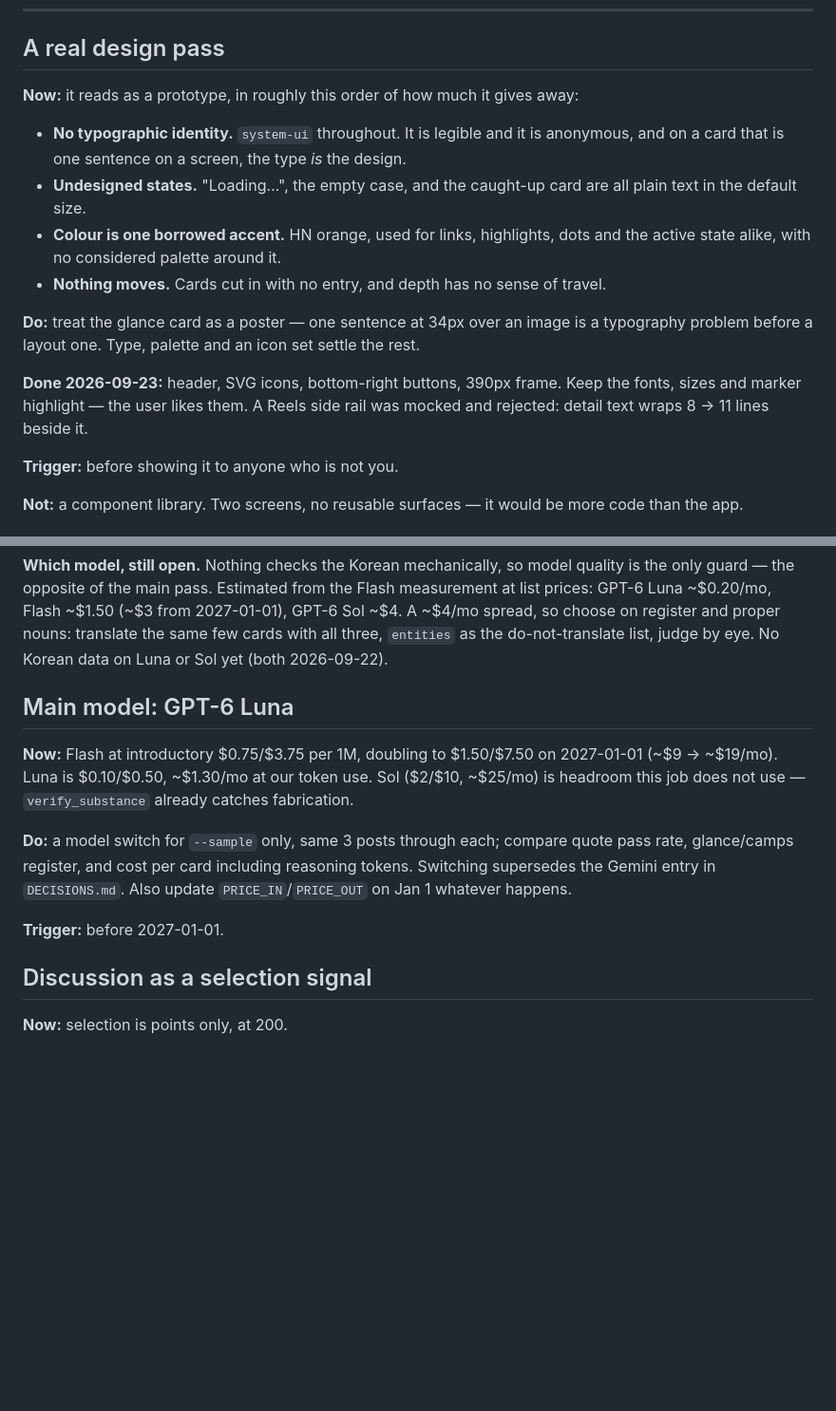
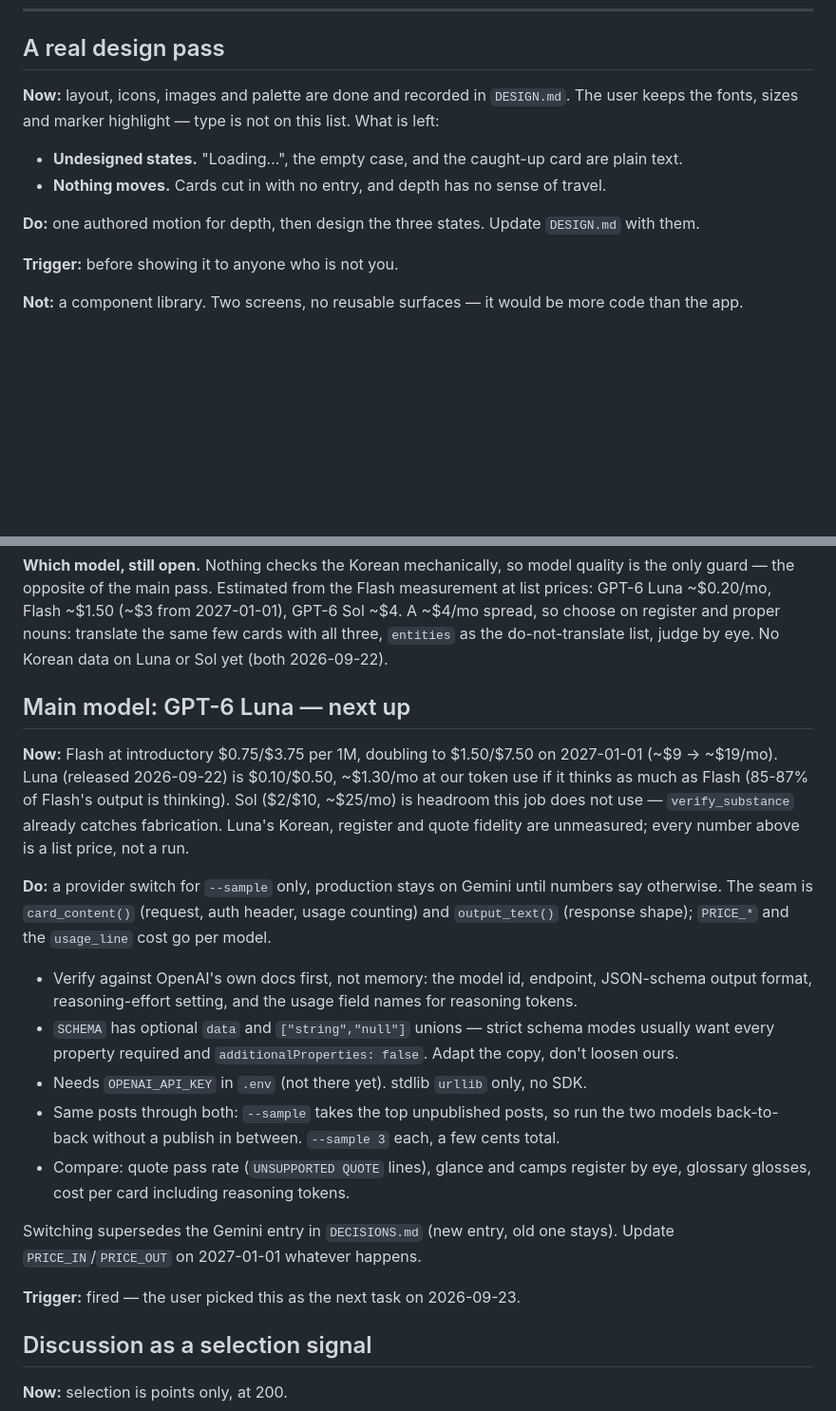
Before and after one commit to hyoseo837/hn-scroller, a Markdown page: docs/DIRECTION.md, 2 parts joined by grey strips. Shown at 95% size. Drawn GitHub-style; blank space fills up the shorter version.

Commit message:
DIRECTION: Luna evaluation is next up; design pass to current truth
The Luna entry now carries what a fresh session needs: the code seam, what
to verify in OpenAI's docs, the strict-schema caveat, the missing API key,
and how to compare on the same posts. The design-pass entry drops what is
done or decided (type is kept by the user) and the finished-work history.

Co-Authored-By: Claude Opus 5.5 <noreply@anthropic.com>

```diff
--- a/docs/DIRECTION.md
+++ b/docs/DIRECTION.md
@@ -8,22 +8,13 @@ to code are `ponytail:` comments instead.
 
 ## A real design pass
 
-**Now:** it reads as a prototype, in roughly this order of how much it gives away:
+**Now:** layout, icons, images and palette are done and recorded in `DESIGN.md`. The user keeps the
+fonts, sizes and marker highlight — type is not on this list. What is left:
 
-- **No typographic identity.** `system-ui` throughout. It is legible and it is anonymous, and on a
-  card that is one sentence on a screen, the type *is* the design.
-- **Undesigned states.** "Loading…", the empty case, and the caught-up card are all plain text in
-  the default size.
-- **Colour is one borrowed accent.** HN orange, used for links, highlights, dots and the active
-  state alike, with no considered palette around it.
+- **Undesigned states.** "Loading…", the empty case, and the caught-up card are plain text.
 - **Nothing moves.** Cards cut in with no entry, and depth has no sense of travel.
 
-**Do:** treat the glance card as a poster — one sentence at 34px over an image is a typography
-problem before a layout one. Type, palette and an icon set settle the rest.
-
-**Done 2026-09-23:** header, SVG icons, bottom-right buttons, 390px frame. Keep the fonts, sizes and
-marker highlight — the user likes them. A Reels side rail was mocked and rejected: detail text
-wraps 8 → 11 lines beside it.
+**Do:** one authored motion for depth, then design the three states. Update `DESIGN.md` with them.
 
 **Trigger:** before showing it to anyone who is not you.
 
@@ -80,17 +71,31 @@ GPT-6 Luna ~$0.20/mo, Flash ~$1.50 (~$3 from 2027-01-01), GPT-6 Sol ~$4. A ~$4/m
 choose on register and proper nouns: translate the same few cards with all three, `entities` as
 the do-not-translate list, judge by eye. No Korean data on Luna or Sol yet (both 2026-09-22).
 
-## Main model: GPT-6 Luna
+## Main model: GPT-6 Luna — next up
 
 **Now:** Flash at introductory $0.75/$3.75 per 1M, doubling to $1.50/$7.50 on 2027-01-01
-(~$9 → ~$19/mo). Luna is $0.10/$0.50, ~$1.30/mo at our token use. Sol ($2/$10, ~$25/mo) is
-headroom this job does not use — `verify_substance` already catches fabrication.
+(~$9 → ~$19/mo). Luna (released 2026-09-22) is $0.10/$0.50, ~$1.30/mo at our token use if it
+thinks as much as Flash (85-87% of Flash's output is thinking). Sol ($2/$10, ~$25/mo) is headroom
+this job does not use — `verify_substance` already catches fabrication. Luna's Korean, register
+and quote fidelity are unmeasured; every number above is a list price, not a run.
 
-**Do:** a model switch for `--sample` only, same 3 posts through each; compare quote pass rate,
-glance/camps register, and cost per card including reasoning tokens. Switching supersedes the
-Gemini entry in `DECISIONS.md`. Also update `PRICE_IN`/`PRICE_OUT` on Jan 1 whatever happens.
+**Do:** a provider switch for `--sample` only, production stays on Gemini until numbers say
+otherwise. The seam is `card_content()` (request, auth header, usage counting) and
+`output_text()` (response shape); `PRICE_*` and the `usage_line` cost go per model.
+- Verify against OpenAI's own docs first, not memory: the model id, endpoint, JSON-schema output
+  format, reasoning-effort setting, and the usage field names for reasoning tokens.
+- `SCHEMA` has optional `data` and `["string","null"]` unions — strict schema modes usually want
+  every property required and `additionalProperties: false`. Adapt the copy, don't loosen ours.
+- Needs `OPENAI_API_KEY` in `.env` (not there yet). stdlib `urllib` only, no SDK.
+- Same posts through both: `--sample` takes the top unpublished posts, so run the two models
+  back-to-back without a publish in between. `--sample 3` each, a few cents total.
+- Compare: quote pass rate (`UNSUPPORTED QUOTE` lines), glance and camps register by eye,
+  glossary glosses, cost per card including reasoning tokens.
 
-**Trigger:** before 2027-01-01.
+Switching supersedes the Gemini entry in `DECISIONS.md` (new entry, old one stays). Update
+`PRICE_IN`/`PRICE_OUT` on 2027-01-01 whatever happens.
+
+**Trigger:** fired — the user picked this as the next task on 2026-09-23.
 
 ## Discussion as a selection signal
 
```
